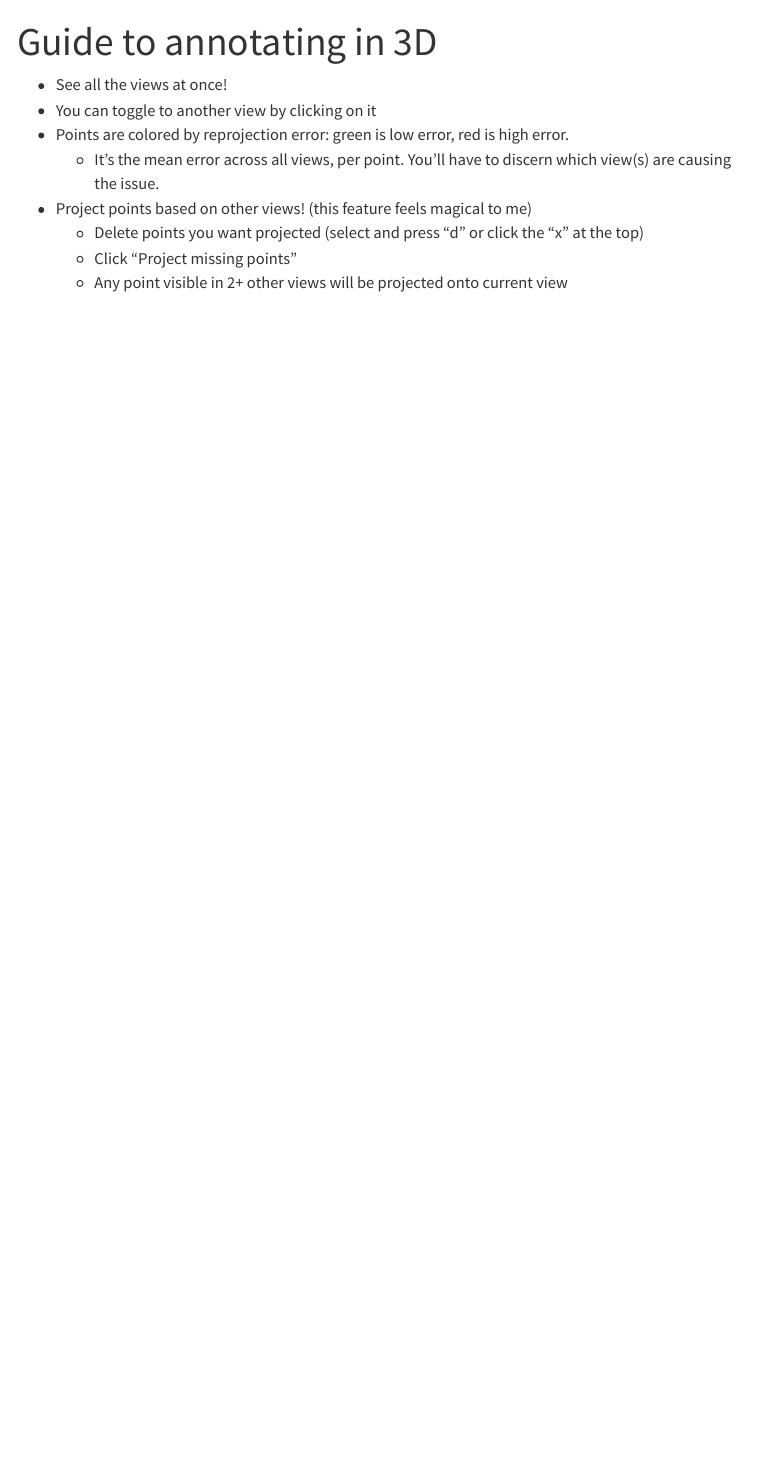
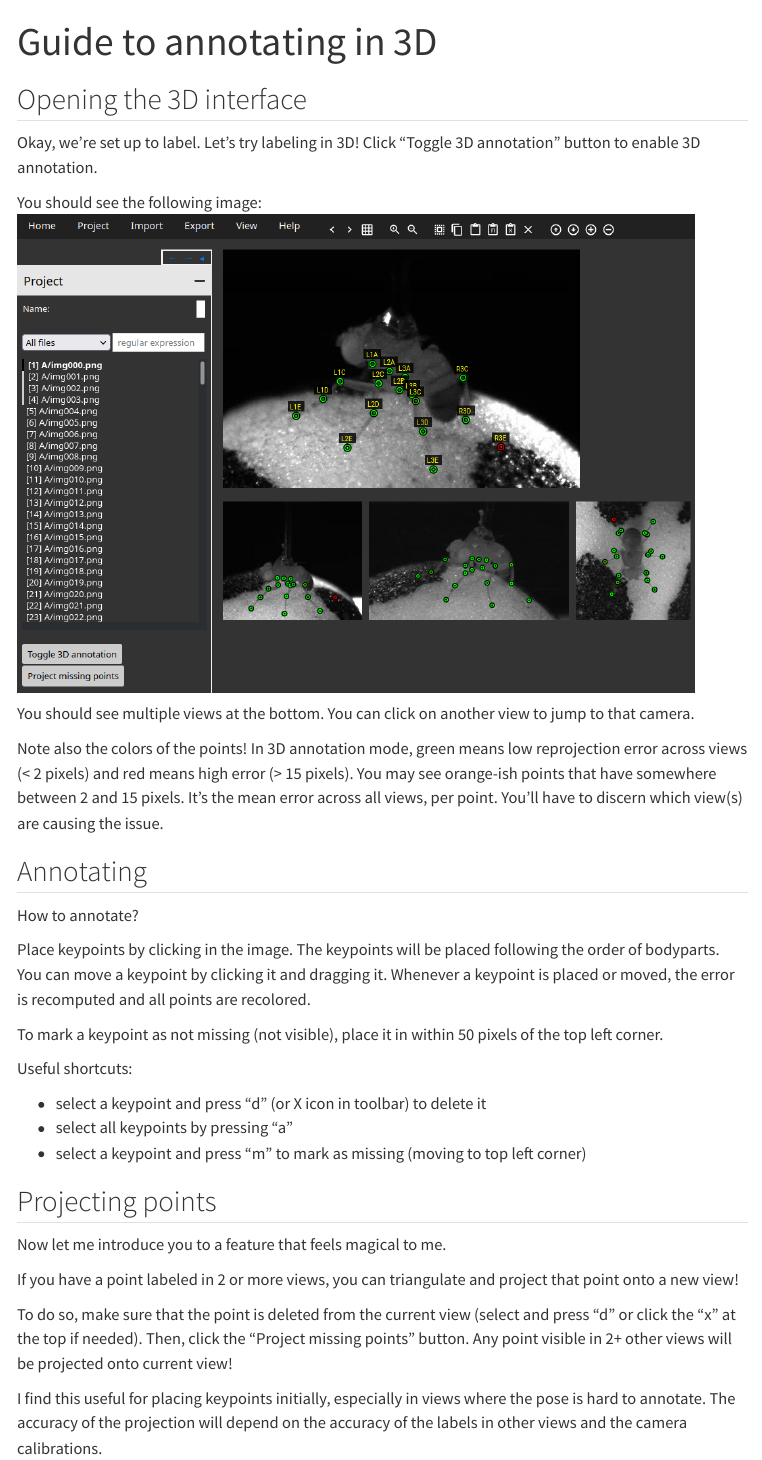
Before and after one commit to AllenNeuralDynamics/anivia-docs, a Quarto document (guide_annotating_in_3d.qmd): the page in a window 1100 px wide, from its top. Rendered offline with R 4.5, knitr and Pandoc in place of Quarto, with nearby package versions; menus at the side of the page are left out.

Commit message:
update guide to annotating in 3D

```diff
--- a/guide_annotating_in_3d.qmd
+++ b/guide_annotating_in_3d.qmd
@@ -2,11 +2,38 @@
 title: "Guide to annotating in 3D"
 ---
 
-- See all the views at once!
-- You can toggle to another view by clicking on it
-- Points are colored by reprojection error: green is low error, red is high error.
-  - It's the mean error across all views, per point. You'll have to discern which view(s) are causing the issue.
-- Project points based on other views! (this feature feels magical to me)
-  - Delete points you want projected (select and press "d" or click the "x" at the top)
-  - Click "Project missing points"
-  - Any point visible in 2+ other views will be projected onto current view
+## Opening the 3D interface
+Okay, we're set up to label. Let's try labeling in 3D!
+Click "Toggle 3D annotation" button to enable 3D annotation.
+
+You should see the following image:
+![](images/tutorial_anipose/anipose_import_example_3d.png){width=700 fig-alt="What the dataset should look like labeled in 3D"}
+
+You should see multiple views at the bottom. You can click on another view to jump to that camera.
+
+Note also the colors of the points! In 3D annotation mode, green means low reprojection error across views (< 2 pixels) and red means high error (> 15 pixels). You may see orange-ish points that have somewhere between 2 and 15 pixels. It's the mean error across all views, per point. You'll have to discern which view(s) are causing the issue.
+
+## Annotating
+
+How to annotate?
+
+Place keypoints by clicking in the image. The keypoints will be placed following the order of bodyparts.
+You can move a keypoint by clicking it and dragging it. Whenever a keypoint is placed or moved, the error is recomputed and all points are recolored.
+
+To mark a keypoint as not missing (not visible), place it in within 50 pixels of the top left corner.
+
+Useful shortcuts:
+
+- select a keypoint and press "d" (or X icon in toolbar) to delete it
+- select all keypoints by pressing "a"
+- select a keypoint and press "m" to mark as missing (moving to top left corner)
+
+## Projecting points
+
+Now let me introduce you to a feature that feels magical to me.
+
+If you have a point labeled in 2 or more views, you can triangulate and project that point onto a new view!
+
+To do so, make sure that the point is deleted from the current view (select and press "d" or click the "x" at the top if needed). Then, click the "Project missing points" button. Any point visible in 2+ other views will be projected onto current view!
+
+I find this useful for placing keypoints initially, especially in views where the pose is hard to annotate. The accuracy of the projection will depend on the accuracy of the labels in other views and the camera calibrations.
```
Also changed, not shown: docs/search.json, 2 other files.
